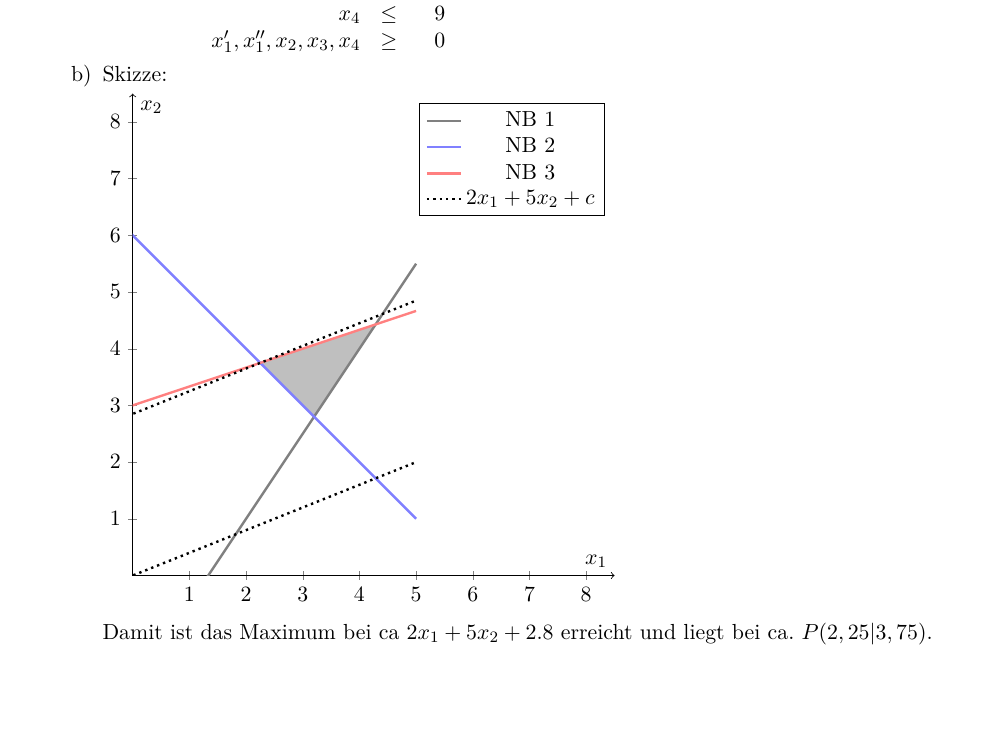
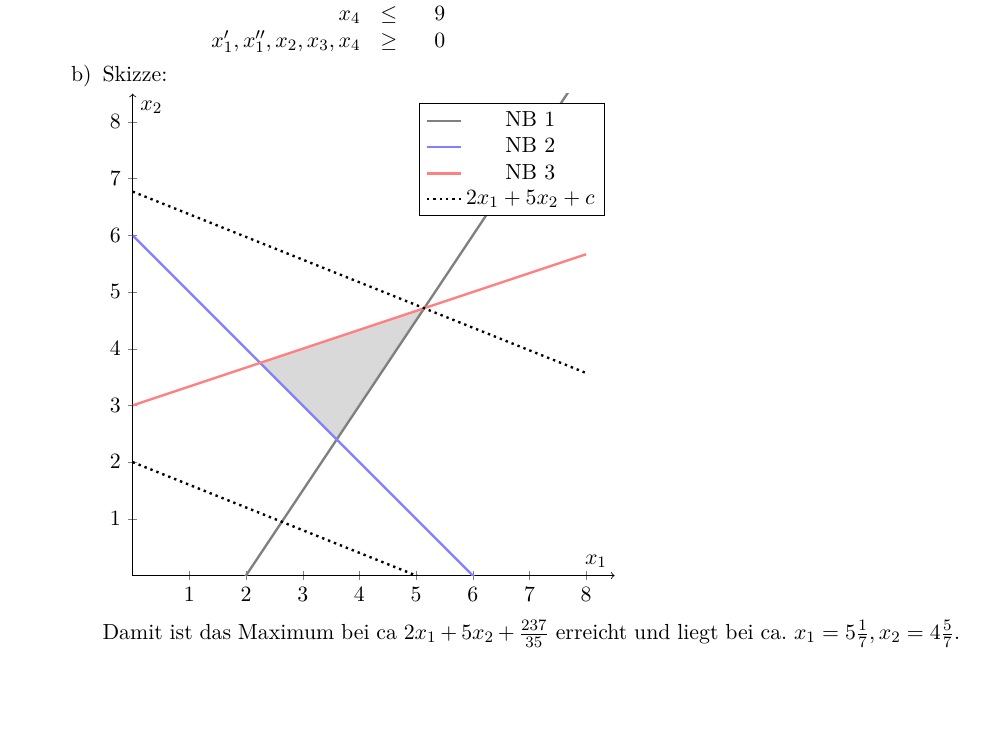
Before and after one commit to opatut/uni, a LaTeX document (opt/blatt01/blatt01.tex): part of page 1 of 2, cut so that both start at the same text. Compiled offline with pdfLaTeX.

Commit message:
Opt 1 fix 2

```diff
--- a/opt/blatt01/blatt01.tex
+++ b/opt/blatt01/blatt01.tex
@@ -68,7 +68,7 @@
         Skizze:
 
         \begin{tikzpicture}
-            \path[fill = gray!50] (16/5,6-16/5)--(30/7,1/3 * 30/7+3)--(9/4,6-9/4)--cycle;
+            \path[fill = gray!30] (18/5,6-18/5)--(36/7,1/3 * 36/7+3)--(9/4,6-9/4)--cycle;
             \begin{axis}[
                 ymin = 0,ymax = 8.5,
                 xmin = 0,xmax = 8.5,
@@ -79,16 +79,16 @@
                 xlabel={$x_1$},
                 ylabel={$x_2$},
                 ]
-                \addplot[very thick, no marks, black!50] {3*x/2 - 2}; \addlegendentry{NB 1};
-                \addplot[very thick, no marks, blue!50] {-x + 6}; \addlegendentry{NB 2};
-                \addplot[very thick, no marks, red!50] {(1/3) * x +3}; \addlegendentry{NB 3};
-                \addplot[very thick, no marks, black, dotted] {2/5 * x};
-                \addplot[very thick, no marks, black, dotted] {2/5 * x + 57/20};
+                \addplot[domain=0:8, very thick, no marks, black!50] {3/2*x - 3}; \addlegendentry{NB 1};
+                \addplot[domain=0:8, very thick, no marks, blue!50] {-x + 6}; \addlegendentry{NB 2};
+                \addplot[domain=0:8, very thick, no marks, red!50] {(1/3) * x +3}; \addlegendentry{NB 3};
+                \addplot[domain=0:8, very thick, no marks, black, dotted] {-2/5 * x + 2};
+                \addplot[domain=0:8, very thick, no marks, black, dotted] {-2/5 * x + 237/35 };
                     \addlegendentry{$2x_1+5x_2+c$};
             \end{axis}
         \end{tikzpicture}
 
-        Damit ist das Maximum bei ca \(2x_1 + 5x_2 + 2.8\) erreicht und liegt bei ca. \(P(2,25|3,75)\).
+        Damit ist das Maximum bei ca \(2x_1 + 5x_2 + \frac{237}{35} \) erreicht und liegt bei ca. \(x_1=5\frac{1}{7}, x_2=4\frac{5}{7}\).
     \end{enumerate}
 
 \newpage
```
Also changed, not shown: opt/blatt01/blatt01.pdf.
